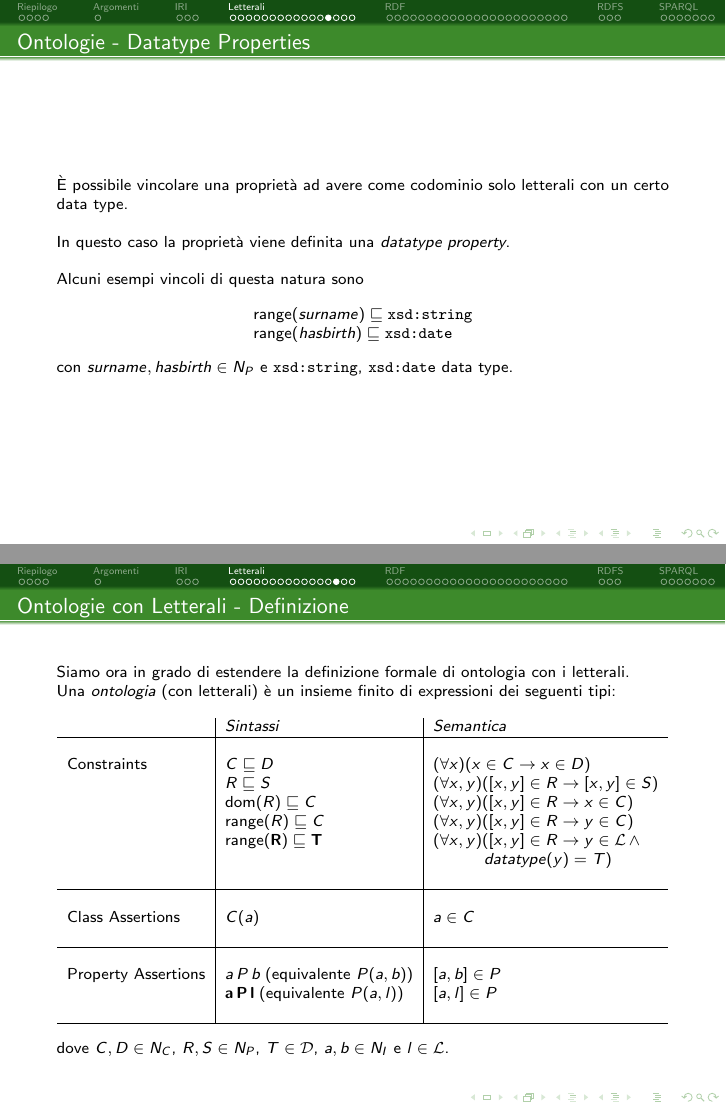
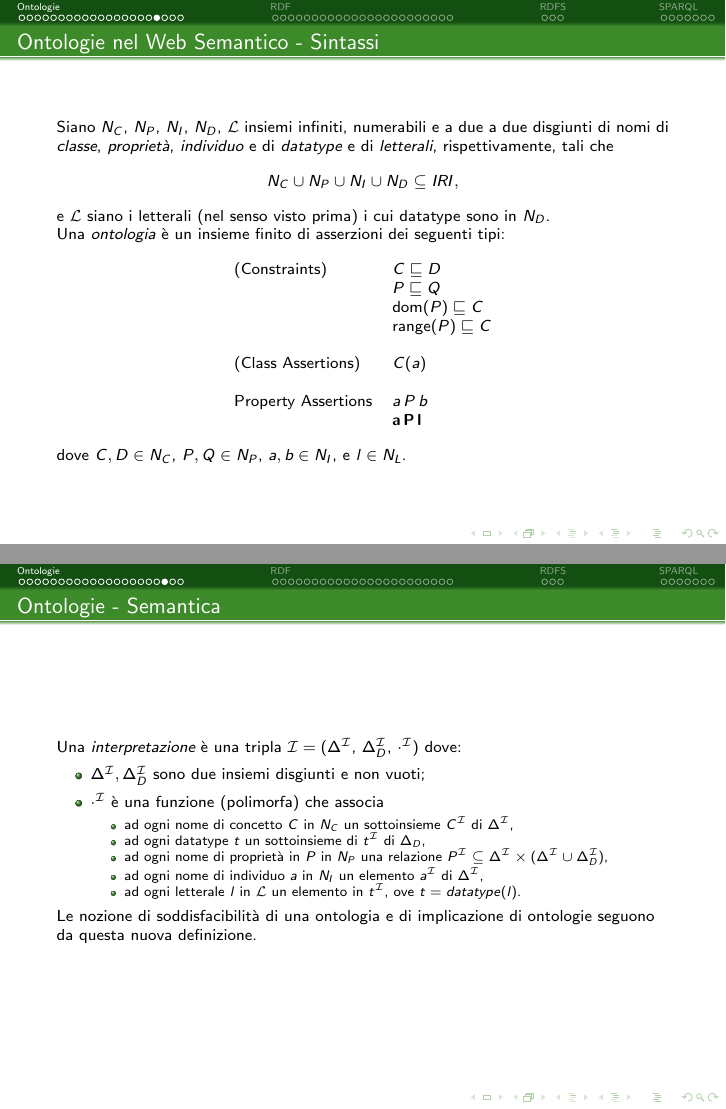
Before and after one commit to cristianolongoodhl/courses, LaTeX slides (CorsoLOD_Algoritmi/corsoLOD_Algoritmi2.tex): pages 22 and 23 of 64 before the commit and pages 23 and 24 of 65 after it, joined at a grey line. Compiled offline with pdfLaTeX; a LaTeX package or settings file that is missing is left out.

Commit message:
#9 lezione 2 corso algoritmi 2015 - ontologie nel web semantico

```diff
--- a/CorsoLOD_Algoritmi/corsoLOD_Algoritmi2.tex
+++ b/CorsoLOD_Algoritmi/corsoLOD_Algoritmi2.tex
@@ -57,9 +59,8 @@ Parte Seconda}
 \newcommand{\literals}{\mathcal{L}}
 \newcommand{\Vocab}{\mathcal{V}}
 
-
-\section{Riepilogo}
+\section{Ontologie}
 
 \begin{frame}
- \frametitle{Riepilogo - Formule Atomiche}
+ \frametitle{Ontologie - Sintassi}
 
@@ -68,3 +69,4 @@ a due a due disgiunti di nomi di \emph{classe}, \emph{propriet\`a} e \emph{indiv
 rispettivamente.
 \vspace{\baselineskip}
 
+Una \emph{ontologia} \`e un insieme finito di asserzioni dei seguenti tipi:
@@ -81,6 +86,20 @@ Una formula atomica nella quale non compaiano variabili si dice \emph{chiusa}.
 \end{frame}
 
 \begin{frame}
-\frametitle{Riepilogo - Ontologie}
+ \frametitle{Ontologie - Semantica}
+Una \emph{interpretazione} $\I=(\Delta^{\I}, \cdot^{\I})$ \`e una coppia
+$\Delta^{\I}$, $\cdot^{\I}$ dove:
+\begin{itemize}
+ \item $\Delta^{\I}$ \`e un insieme non vuoto;
+ \item $\cdot^{\I}$ \`e una funzione (polimorfa) che associa
+ \begin{itemize}
+  \item ad ogni nome di concetto $C$ in $\CNames$ un sottoinsieme $C^{\I}$ di
+  $\Delta^{\I}$,
+  \item ad ogni nome di propriet\`a in $P$ in $\PNames$ una relazione $P^{\I}$su
+  $\Delta^{\I}$,
+  \item ad ogni nome di individuo $a$ in $\INames$ un elemento $a^{\I}$ di
+  $\Delta^{\I}$.
+ \end{itemize}
+\end{itemize}
 
-Una \emph{ontologia} \`e un insieme finito di expressioni dei seguenti tipi:
+\uncover<2->{
@@ -103,14 +109,32 @@ Una \emph{ontologia} \`e un insieme finito di expressioni dei seguenti tipi:
-  \mbox{Property Assertions} & a\,P\,b\;(\mbox{equivalente }P(a,b)) & [a,b] \in P \\
-  &&\\
-  \hline
- \end{array}
+\begin{array}{ccl}
+ \I\models C \Issub D & \Longleftrightarrow & C^{\I} \subseteq D^{\I}\\
+ \I\models P \Issub Q & \Longleftrightarrow & P^{\I} \subseteq Q^{\I}\\
+ \I\models \dom(P) \Issub C & \Longleftrightarrow & (\forall [x,y] \in P^{\I})(x
+ \in C^{\I})\\
+ \I\models \range(P) \Issub C & \Longleftrightarrow & (\forall [x,y] \in
+ P^{\I})(y \in C^{\I})\\
+ \I\models C(a) & \Longleftrightarrow & a^{\I} \in C^{\I}\\
+ \I\models a\,P\,b & \Longleftrightarrow & [a^{\I}, b^{\I}] \in P^{\I}
+\end{array}
 \]
-dove $C, D \in \CNames$, $R, S \in \PNames$ e $a, b \in \INames$.
+per ogni $C, D \in \CNames$, $P, Q \in PNames$, $a,b \in \INames$.
 \vspace{\baselineskip}
 
-Si noti che le Class Assertion e le Property Assertion sono formule atomiche chiuse, secondo
-la definizione data in precedenza.
+}
+\uncover<3->{
+Sia $\Ont=\{\alpha_1, \ldots, \alpha_n\}$ una ontologia.
+\[
+\I \models \Ont \iff \I \models \alpha_i\mbox{ per ogni }1\leq i\leq n .
+\]
+}
+\uncover<4->{
+Siano $\Ont$ e $\Ontp$ due ontologie. $\Ont$ \emph{implica} $\Ontp$ sse
+\[
+\I \models \Ont \Longrightarrow \I \models \Ontp
+\]
+per ogni possibile interpretazione $\I$.
+}
 \end{frame}
 
 \begin{frame}
-\frametitle{Riepilogo - Sostituzioni}
+\frametitle{Ontologie nel Web Semantico}
@@ -126,4 +143,15 @@ nome di individuo $a_i$, per $1\leq i \leq n$.
+caratteristiche:
+
+\begin{itemize}[<+->]
+	\item tutti i \emph{nomi} sono degli \emph{Internationalized Resource
+	Identifier (IRI))}, ossia
+\[
+ \CNames \cup \PNames \cup \INames \subseteq IRI ;
+\]
+  \item possono contenere dei \emph{letterali}, che vengono usati per
+  rappresentare tipi di dato \emph{concreti} (ad esempio stringhe di testo, numeri, date,
+  \ldots).
+\end{itemize}
+
 \end{frame}
 
-\begin{frame}
-\frametitle{Riepilogo - Interrogazioni}
@@ -145,7 +205,0 @@ tutte le soluzioni minimali di una query congiuntiva rispetto ad una ontologia.
-\section{Argomenti}
-
-\begin{frame}
-\frametitle{Argomenti}
-Questa presentazione tratter\`a i seguenti argomenti:
-\begin{enumerate}
- \item ontologie con \emph{Letterali};
@@ -210,8 +252,6 @@ Ad esempio le seguenti IRI sono entrambe associate alla Monnalisa:
 \end{small}
 \end{frame}
 
-\section{Letterali}
-
 \begin{frame}
 \frametitle{Letterali}
 
@@ -441,10 +457,7 @@ come valore l'intero $1$ ma sono diversi:
 \end{frame}
 
 \begin{frame}
-\frametitle{Ontologie - Property Assertions con Letterali}
-
-Estendiamo ora il concetto di \emph{ontologia} con i letterali.
-\vspace{\baselineskip}
+\frametitle{Property Assertions con Letterali}
 
 I letterali possono essere usati per specificare \emph{propriet\`a} di un
 individuo. In altre parole, essi possono comparire come \emph{oggetto}
@@ -462,57 +475,58 @@ $\literal{Rossi}{xsd:string}$, $\literal{March-22-1979}{xsd:date}$ letterali.
 \end{frame}
 
 \begin{frame}
-\frametitle{Ontologie - Datatype Properties}
- \`E possibile vincolare una propriet\`a  ad avere come codominio
- solo letterali con un certo data type.
- \vspace{\baselineskip}
+ \frametitle{Ontologie nel Web Semantico - Sintassi}
 
- In questo caso la propriet\`a viene definita una \emph{datatype property}.
- \vspace{\baselineskip}
+Siano $\CNames$, $\PNames$, $\INames$, $\DNames$, $\literals$ insiemi
+infiniti, numerabili e a due a due disgiunti di nomi di \emph{classe}, \emph{propriet\`a},
+\emph{individuo} e di  \emph{datatype} e di \emph{letterali}, rispettivamente,
+tali che
+\[
+	\CNames \cup \PNames \cup \INames \cup \DNames \subseteq \IRI ,
+\]
+e $\literals$ siano i letterali (nel senso visto prima) i cui datatype
+sono in $\DNames$.
 
- Alcuni esempi vincoli di questa natura sono
- \[
- \begin{array}{l}
-  \range(surname) \Issub \mathurl{xsd:string} \\
-  \range(hasbirth) \Issub \mathurl{xsd:date}\\
+Una \emph{ontologia} \`e un insieme finito di asserzioni dei seguenti tipi:
+\[
+ \begin{array}{ll}
+  \mbox{(Constraints)} & C \Issub D\\
+  & P \Issub Q \\
+  & \dom(P) \Issub C \\
+  & \range(P) \Issub C \\
+  &\\
+  \mbox{(Class Assertions)} & C(a)\\
+  &\\
+  \mbox{Property Assertions} & a\,P\,b\\
+  & \mathbf{a\,P\,l}\\
  \end{array}
 \]
-con $surname, hasbirth \in \PNames$ e
-\url{xsd:string}, \url{xsd:date} data type.
+dove $C, D \in \CNames$, $P, Q \in \PNames$, $a, b \in \INames$,
+e $l \in \LNames$.
 \end{frame}
 
+\begin{frame}
+ \frametitle{Ontologie - Semantica}
+Una \emph{interpretazione} \`e una
+tripla $\I=(\Delta^{\I}$, $\Delta_{D}^{\I}$, $\cdot^{\I})$ dove:
+\begin{itemize}
+ \item $\Delta^{\I}, \Delta_{D}^{\I}$ sono due insiemi disgiunti e non vuoti;
+ \item $\cdot^{\I}$ \`e una funzione (polimorfa) che associa
+ \begin{itemize}
+  \item ad ogni nome di concetto $C$ in $\CNames$ un sottoinsieme $C^{\I}$ di
+  $\Delta^{\I}$,
+  \item ad ogni datatype $t$ un sottoinsieme di $t^{\I}$ di $\Delta_{D}$,
+  \item ad ogni nome di propriet\`a in $P$ in $\PNames$ una relazione
+  $P^{\I} \subseteq \Delta^{\I} \times (\Delta^{\I} \cup \Delta_D^{\I})$,
+  \item ad ogni nome di individuo $a$ in $\INames$ un elemento $a^{\I}$ di
+  $\Delta^{\I}$,
+  \item ad ogni letterale $l$ in $\literals$ un elemento in $t^{\I}$, ove
+  $t=datatype(l)$.
+ \end{itemize}
+\end{itemize}
 
-\begin{frame}
-\frametitle{Ontologie con Letterali - Definizione}
-Siamo ora in grado di estendere la definizione formale di ontologia
-con i letterali.
-
-Una \emph{ontologia} (con letterali) \`e un insieme finito di expressioni dei seguenti tipi:
-\[
- \begin{array}{l|l|l}
-  & Sintassi & Semantica \\
-  \hline
-  &&\\
-  \mbox{Constraints} & C \Issub D & (\forall x)(x \in C \rightarrow x \in D) \\
-  & R \Issub S & (\forall x, y)([x, y] \in R \rightarrow [x,y] \in S) \\
-  & \dom(R) \Issub C & (\forall x, y)([x, y] \in R \rightarrow x \in C) \\
-  & \range(R) \Issub C & (\forall x, y)([x, y] \in R \rightarrow y \in C) \\
-  & \mathbf{\range(R) \Issub T} & (\forall x, y)([x, y] \in R \rightarrow y \in \literals \, \wedge \\
-  && \quad\quad\quad datatype(y)=T) \\
-  &&\\
-  \hline
-  &&\\
-  \mbox{Class Assertions} & C(a) & a \in C\\
-  &&\\
-  \hline
-  &&\\
-  \mbox{Property Assertions} & a\,P\,b\;(\mbox{equivalente }P(a,b)) & [a,b] \in P \\
-  & \mathbf{a\,P\,l}\;(\mbox{equivalente }P(a,l)) & [a,l] \in P \\
-  &&\\
-  \hline
- \end{array}
-\]
-dove $C, D \in \CNames$, $R, S \in \PNames$, $T \in \datatypes$, $a, b \in \INames$ e $l \in \literals$.
+Le nozione di soddisfacibilit\`a di una ontologia e di implicazione di
+ontologie seguono da questa nuova definizione.
 \end{frame}
 
 
```
Also changed, not shown: CorsoLOD_Algoritmi/corsoLOD_Algoritmi2.pdf (added), CorsoLOD_Algoritmi/corsoLOD_Algoritmi2.tex (154 more changed lines).
